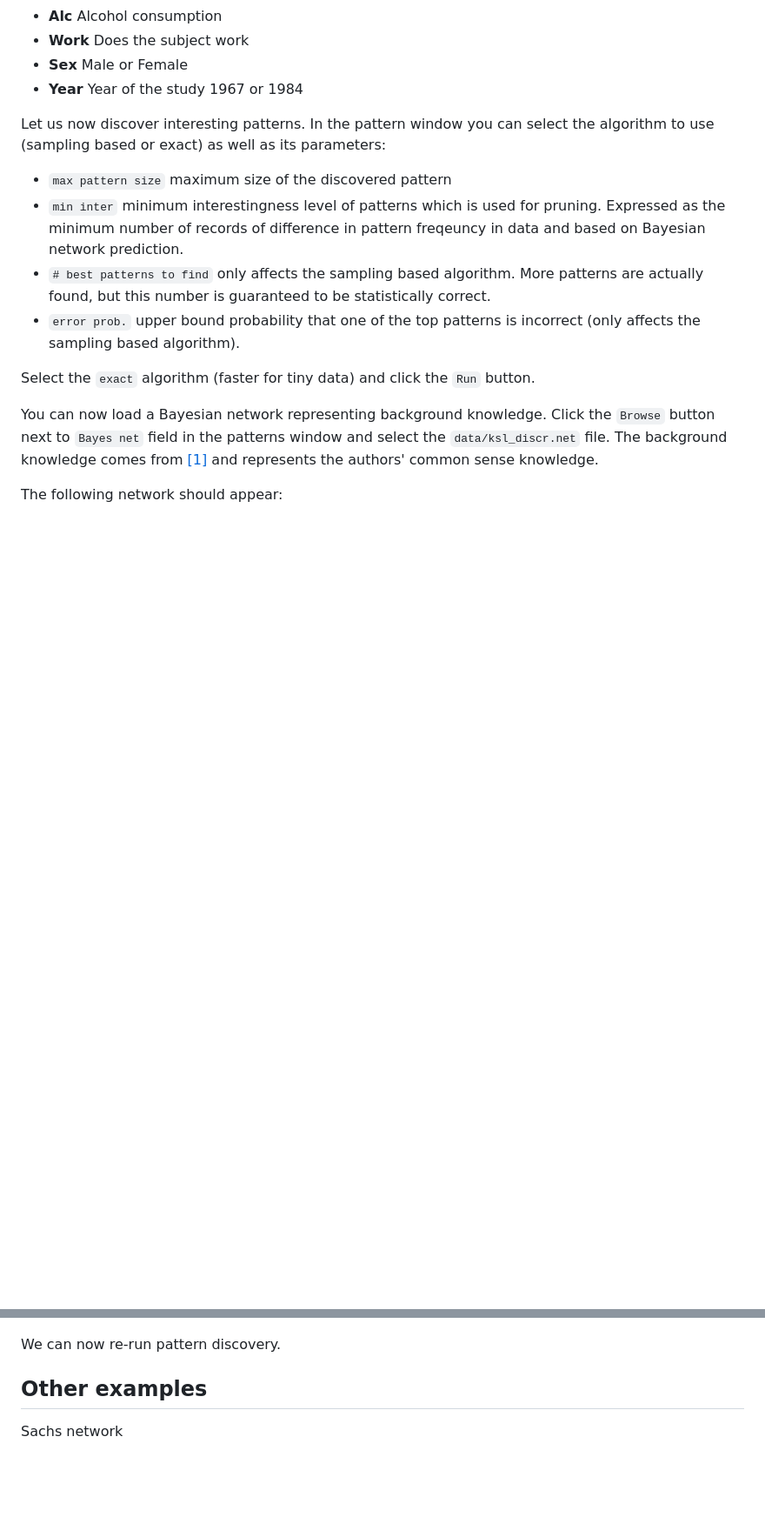
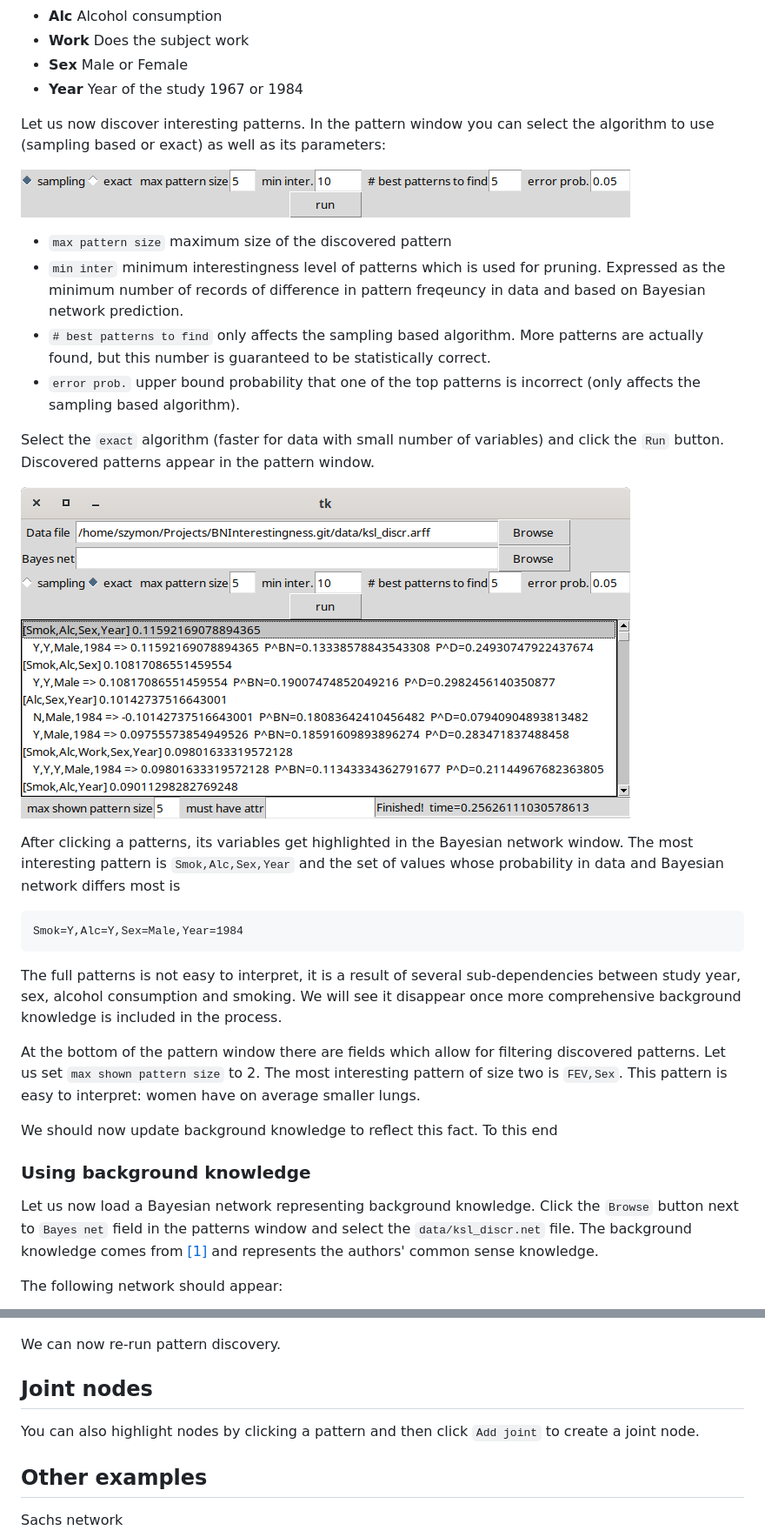
Before and after one commit to jszymon/BNInterestingness, a Markdown page: README.md, 2 parts joined by grey strips. Shown at 87% size. Rendered like a GitHub page; pictures changed too: assets/images/indep_patterns.png (added), assets/images/params.png (added); blank space fills up the shorter version.

````diff
--- a/README.md
+++ b/README.md
@@ -54,6 +54,8 @@ Let us now discover interesting patterns.  In the pattern window you
 can select the algorithm to use (sampling based or exact) as well as
 its parameters:
 
+![Params](assets/images/params.png)
+
 * `max pattern size` maximum size of the discovered pattern
 * `min inter` minimum interestingness level of patterns which is used
   for pruning.  Expressed as the minimum number of records of
@@ -65,10 +67,37 @@ its parameters:
 * `error prob.` upper bound probability that one of the top patterns
   is incorrect (only affects the sampling based algorithm).
 
-Select the `exact` algorithm (faster for tiny data) and click the
-`Run` button.
+Select the `exact` algorithm (faster for data with small number of
+variables) and click the `Run` button.  Discovered patterns appear in
+the pattern window.
 
-You can now load a Bayesian network representing background knowledge.
+![Indep patterns](assets/images/indep_patterns.png)
+
+After clicking a patterns, its variables get highlighted in the
+Bayesian network window.  The most interesting pattern is
+`Smok,Alc,Sex,Year` and the set of values whose probability in data
+and Bayesian network differs most is
+
+```
+Smok=Y,Alc=Y,Sex=Male,Year=1984
+```
+
+The full patterns is not easy to interpret, it is a result of several
+sub-dependencies between study year, sex, alcohol consumption and
+smoking.  We will see it disappear once more comprehensive background
+knowledge is included in the process.
+
+At the bottom of the pattern window there are fields which allow for
+filtering discovered patterns.  Let us set `max shown pattern size`
+to 2.  The most interesting pattern of size two is `FEV,Sex`.  This
+pattern is easy to interpret: women have on average smaller lungs.
+
+We should now update background knowledge to reflect this fact.  To
+this end
+
+### Using background knowledge
+
+Let us now load a Bayesian network representing background knowledge.
 Click the `Browse` button next to `Bayes net` field in the patterns
 window and select the `data/ksl_discr.net` file.  The background
 knowledge comes from [[1]](#1) and represents the authors' common sense
@@ -80,6 +109,11 @@ The following network should appear:
 
 We can now re-run pattern discovery.
 
+## Joint nodes
+
+You can also highlight nodes by clicking a pattern and then click `Add
+joint` to create a joint node.
+
 ## Other examples
 
 Sachs network
````
